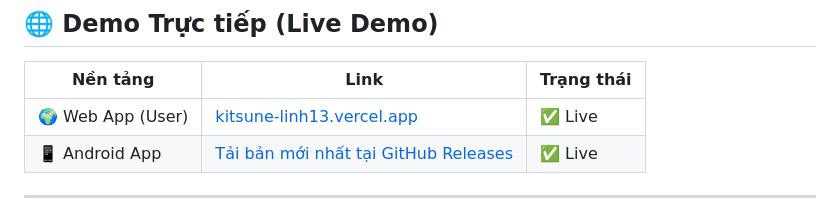
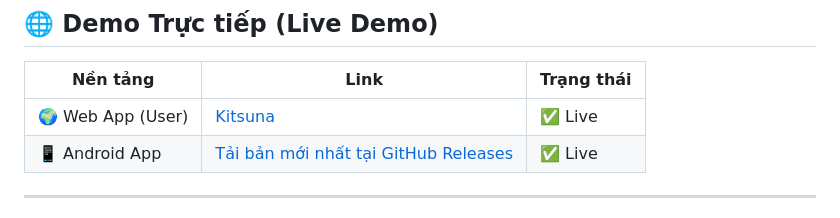
Before and after one commit to DuyLinh0212/Kitsune, a Markdown page: README.md, the part around the change. Rendered like a GitHub page.

```diff
--- a/README.md
+++ b/README.md
@@ -80,7 +80,7 @@ KitsunePlatform/
 
 | Nền tảng | Link | Trạng thái |
 |---|---|---|
-| 🌍 Web App (User) | [kitsune-linh13.vercel.app](https://kitsune-linh13.vercel.app) | ✅ Live |
+| 🌍 Web App (User) | [Kitsuna](http://kitsune-pi-sepia.vercel.app/) | ✅ Live |
 | 📱 Android App | [Tải bản mới nhất tại GitHub Releases](https://github.com/DuyLinh0212/Kitsune/releases/latest) | ✅ Live |
 
 ---
```
